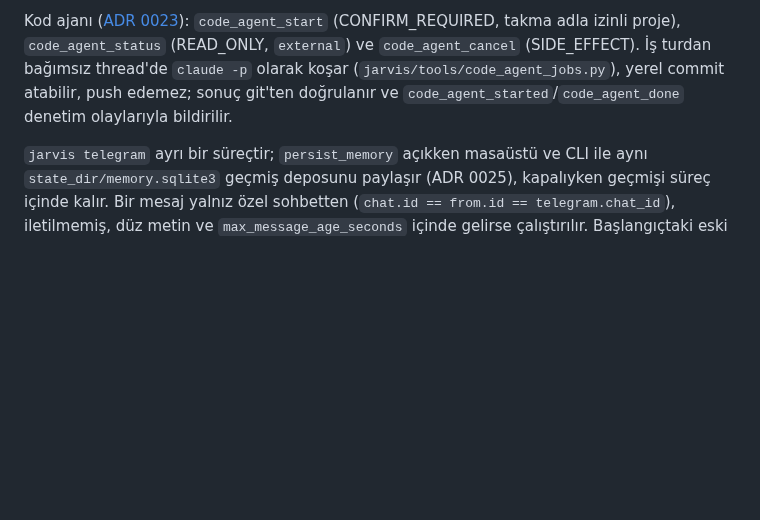
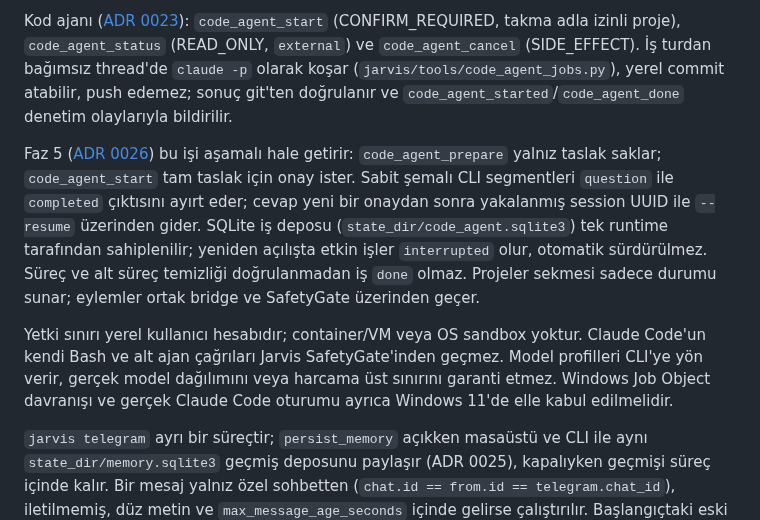
Before and after one commit to UmutErayAltay/artemis, a Markdown page: docs/ARCHITECTURE.md, the part around the change. Rendered like a GitHub page; blank space fills up the shorter version.

```diff
--- a/docs/ARCHITECTURE.md
+++ b/docs/ARCHITECTURE.md
@@ -97,6 +97,21 @@ Kod ajanı ([ADR 0023](adr/0023-code-agent-and-desktop-pet.md)): `code_agent_sta
 `code_agent_cancel` (SIDE_EFFECT). İş turdan bağımsız thread'de `claude -p` olarak koşar
 (`jarvis/tools/code_agent_jobs.py`), yerel commit atabilir, push edemez; sonuç git'ten
 doğrulanır ve `code_agent_started`/`code_agent_done` denetim olaylarıyla bildirilir.
+
+Faz 5 ([ADR 0026](adr/0026-background-project-workflow.md)) bu işi aşamalı hale
+getirir: `code_agent_prepare` yalnız taslak saklar; `code_agent_start` tam taslak
+için onay ister. Sabit şemalı CLI segmentleri `question` ile `completed` çıktısını
+ayırt eder; cevap yeni bir onaydan sonra yakalanmış session UUID ile `--resume`
+üzerinden gider. SQLite iş deposu (`state_dir/code_agent.sqlite3`) tek runtime tarafından
+sahiplenilir; yeniden açılışta etkin işler `interrupted` olur, otomatik sürdürülmez.
+Süreç ve alt süreç temizliği doğrulanmadan iş `done` olmaz. Projeler sekmesi sadece
+durumu sunar; eylemler ortak bridge ve SafetyGate üzerinden geçer.
+
+Yetki sınırı yerel kullanıcı hesabıdır; container/VM veya OS sandbox yoktur.
+Claude Code'un kendi Bash ve alt ajan çağrıları Jarvis SafetyGate'inden geçmez.
+Model profilleri CLI'ye yön verir, gerçek model dağılımını veya harcama üst sınırını
+garanti etmez. Windows Job Object davranışı ve gerçek Claude Code oturumu ayrıca
+Windows 11'de elle kabul edilmelidir.
 
 `jarvis telegram` ayrı bir süreçtir; `persist_memory` açıkken masaüstü ve CLI ile aynı
 `state_dir/memory.sqlite3` geçmiş deposunu paylaşır (ADR 0025), kapalıyken geçmişi süreç içinde kalır. Bir mesaj yalnız
```
Also changed, not shown: README.md (+47 -0 lines), docs/F5_WORKFLOW_REPORT.md (added, +43 -0 lines), docs/ROADMAP.md (+4 -0 lines), docs/assets/desktop/projects.png (added), 2 other files.
